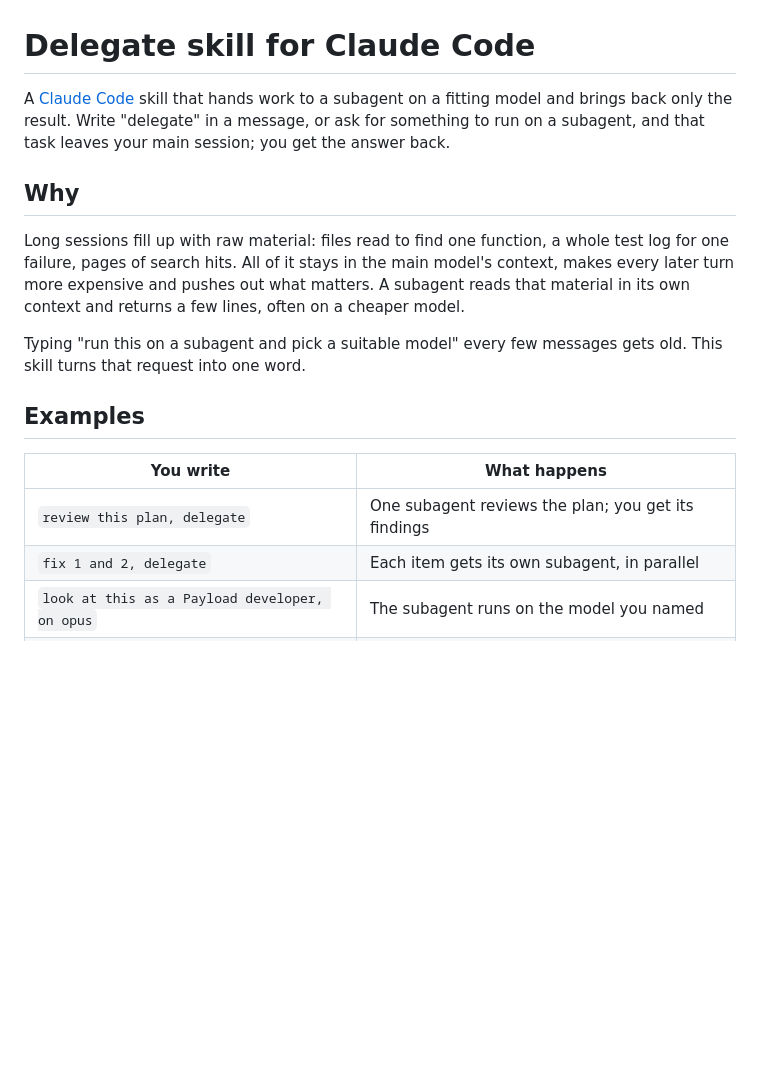
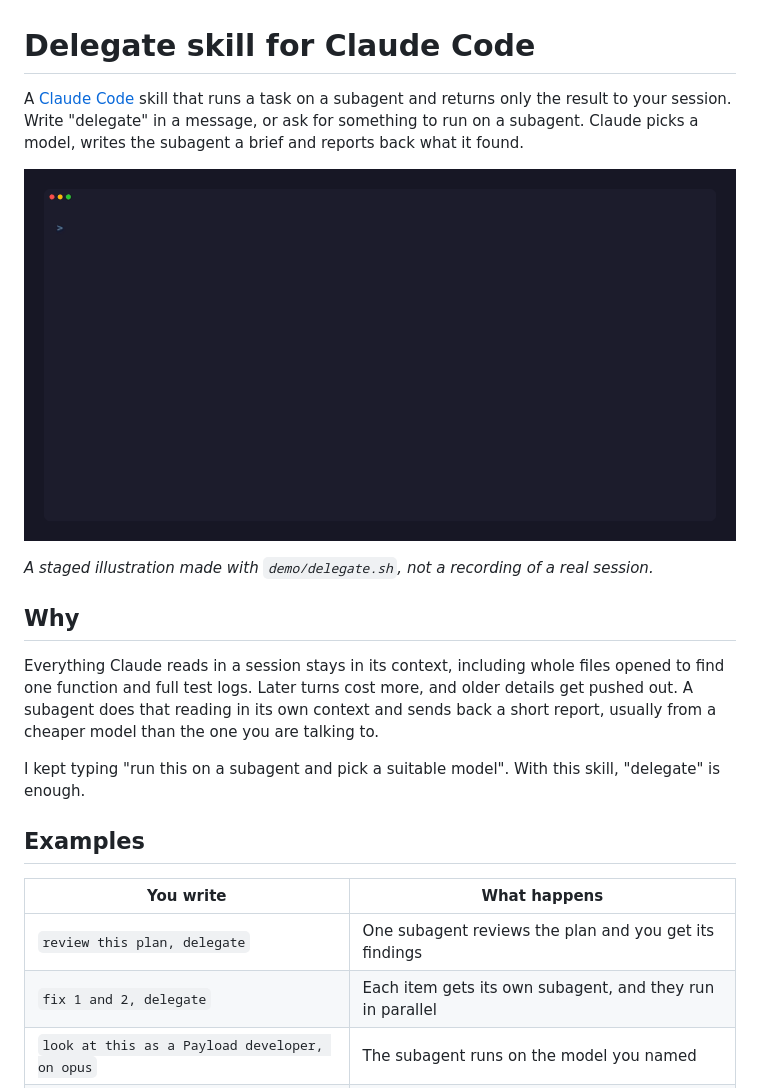
Before and after one commit to FilipMessa/claude-code-delegate-skill, a Markdown page: README.md, the part around one of its changes. Drawn GitHub-style; pictures changed too: demo/delegate.gif (added); blank space fills up the shorter version.

Commit message:
docs: add a terminal demo and plain-language README

```diff
--- a/README.md
+++ b/README.md
@@ -1,19 +1,23 @@
 # Delegate skill for Claude Code
 
-A [Claude Code](https://claude.com/claude-code) skill that hands work to a subagent on a fitting model and brings back only the result. Write "delegate" in a message, or ask for something to run on a subagent, and that task leaves your main session; you get the answer back.
+A [Claude Code](https://claude.com/claude-code) skill that runs a task on a subagent and returns only the result to your session. Write "delegate" in a message, or ask for something to run on a subagent. Claude picks a model, writes the subagent a brief and reports back what it found.
+
+![Two fixes delegated to subagents that run in parallel](demo/delegate.gif)
+
+_A staged illustration made with `demo/delegate.sh`, not a recording of a real session._
 
 ## Why
 
-Long sessions fill up with raw material: files read to find one function, a whole test log for one failure, pages of search hits. All of it stays in the main model's context, makes every later turn more expensive and pushes out what matters. A subagent reads that material in its own context and returns a few lines, often on a cheaper model.
+Everything Claude reads in a session stays in its context, including whole files opened to find one function and full test logs. Later turns cost more, and older details get pushed out. A subagent does that reading in its own context and sends back a short report, usually from a cheaper model than the one you are talking to.
 
-Typing "run this on a subagent and pick a suitable model" every few messages gets old. This skill turns that request into one word.
+I kept typing "run this on a subagent and pick a suitable model". With this skill, "delegate" is enough.
 
 ## Examples
 
 | You write | What happens |
 | --- | --- |
-| `review this plan, delegate` | One subagent reviews the plan; you get its findings |
-| `fix 1 and 2, delegate` | Each item gets its own subagent, in parallel |
+| `review this plan, delegate` | One subagent reviews the plan and you get its findings |
+| `fix 1 and 2, delegate` | Each item gets its own subagent, and they run in parallel |
 | `look at this as a Payload developer, on opus` | The subagent runs on the model you named |
 | `run the tests in a subagent` | Plain language works too, without the word "delegate" |
 
```
Also changed, not shown: other parts of README.md (+9 -9 lines), 3 other files.
